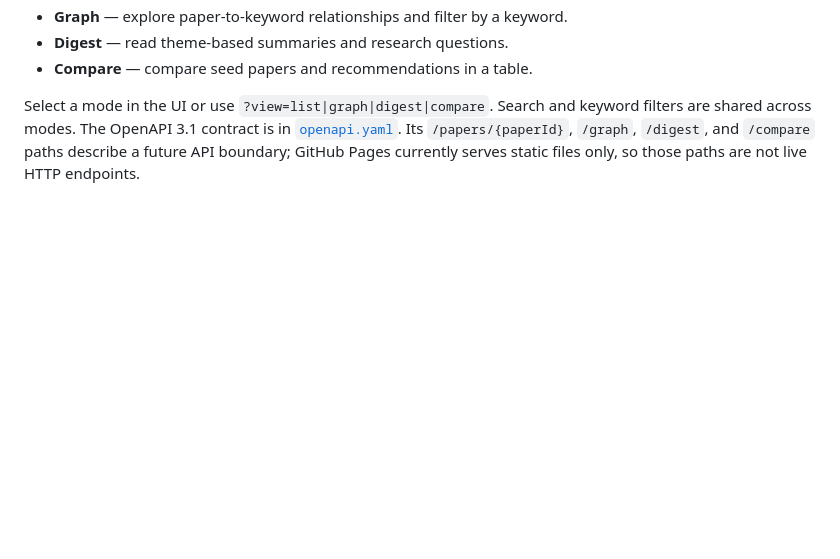
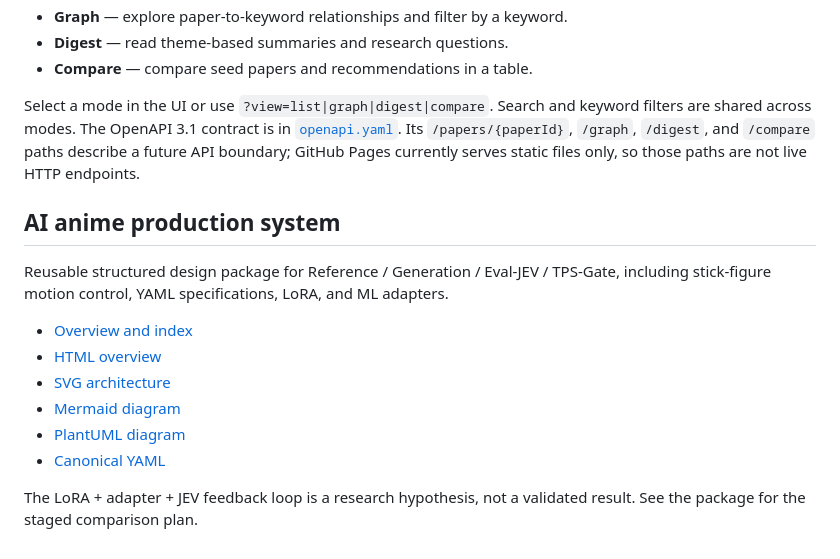
Before and after one commit to bonsai/r2v, a Markdown page: README.md, the part around the change. Drawn GitHub-style; blank space fills up the shorter version.

Commit message:
docs: link AI anime production system from README

```diff
--- a/README.md
+++ b/README.md
@@ -99,3 +99,17 @@ The static explorer presents the same canonical `site/research-map.json` data in
 - **Compare** — compare seed papers and recommendations in a table.
 
 Select a mode in the UI or use `?view=list|graph|digest|compare`. Search and keyword filters are shared across modes. The OpenAPI 3.1 contract is in [`openapi.yaml`](openapi.yaml). Its `/papers/{paperId}`, `/graph`, `/digest`, and `/compare` paths describe a future API boundary; GitHub Pages currently serves static files only, so those paths are not live HTTP endpoints.
+
+
+## AI anime production system
+
+Reusable structured design package for Reference / Generation / Eval-JEV / TPS-Gate, including stick-figure motion control, YAML specifications, LoRA, and ML adapters.
+
+- [Overview and index](docs/ai-anime-production/README.md)
+- [HTML overview](docs/ai-anime-production/production-system.html)
+- [SVG architecture](docs/ai-anime-production/production-system.svg)
+- [Mermaid diagram](docs/ai-anime-production/production-system.mmd)
+- [PlantUML diagram](docs/ai-anime-production/production-system.puml)
+- [Canonical YAML](docs/ai-anime-production/production-system.yaml)
+
+The LoRA + adapter + JEV feedback loop is a research hypothesis, not a validated result. See the package for the staged comparison plan.
```
